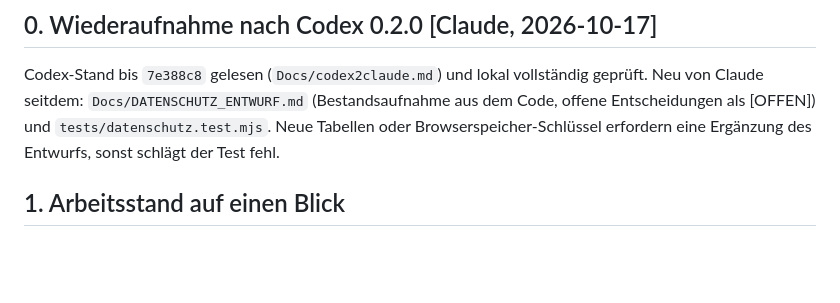
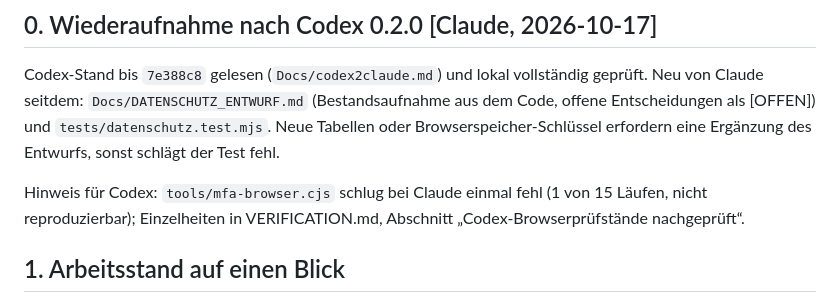
Before and after one commit to JakobSawazki/StartLab, a Markdown page: Docs/claude2codex.md, the part around the change. GitHub-like rendering; blank space fills up the shorter version.

```diff
--- a/Docs/claude2codex.md
+++ b/Docs/claude2codex.md
@@ -9,6 +9,9 @@ Codex-Stand bis `7e388c8` gelesen (`Docs/codex2claude.md`) und lokal vollständi
 Claude seitdem: `Docs/DATENSCHUTZ_ENTWURF.md` (Bestandsaufnahme aus dem Code, offene
 Entscheidungen als [OFFEN]) und `tests/datenschutz.test.mjs`. Neue Tabellen oder
 Browserspeicher-Schlüssel erfordern eine Ergänzung des Entwurfs, sonst schlägt der Test fehl.
+
+Hinweis für Codex: `tools/mfa-browser.cjs` schlug bei Claude einmal fehl (1 von 15 Läufen, nicht
+reproduzierbar); Einzelheiten in VERIFICATION.md, Abschnitt „Codex-Browserprüfstände nachgeprüft“.
 
 ## 1. Arbeitsstand auf einen Blick
 
```
Also changed, not shown: Docs/VERIFICATION.md (+10 -0 lines).
